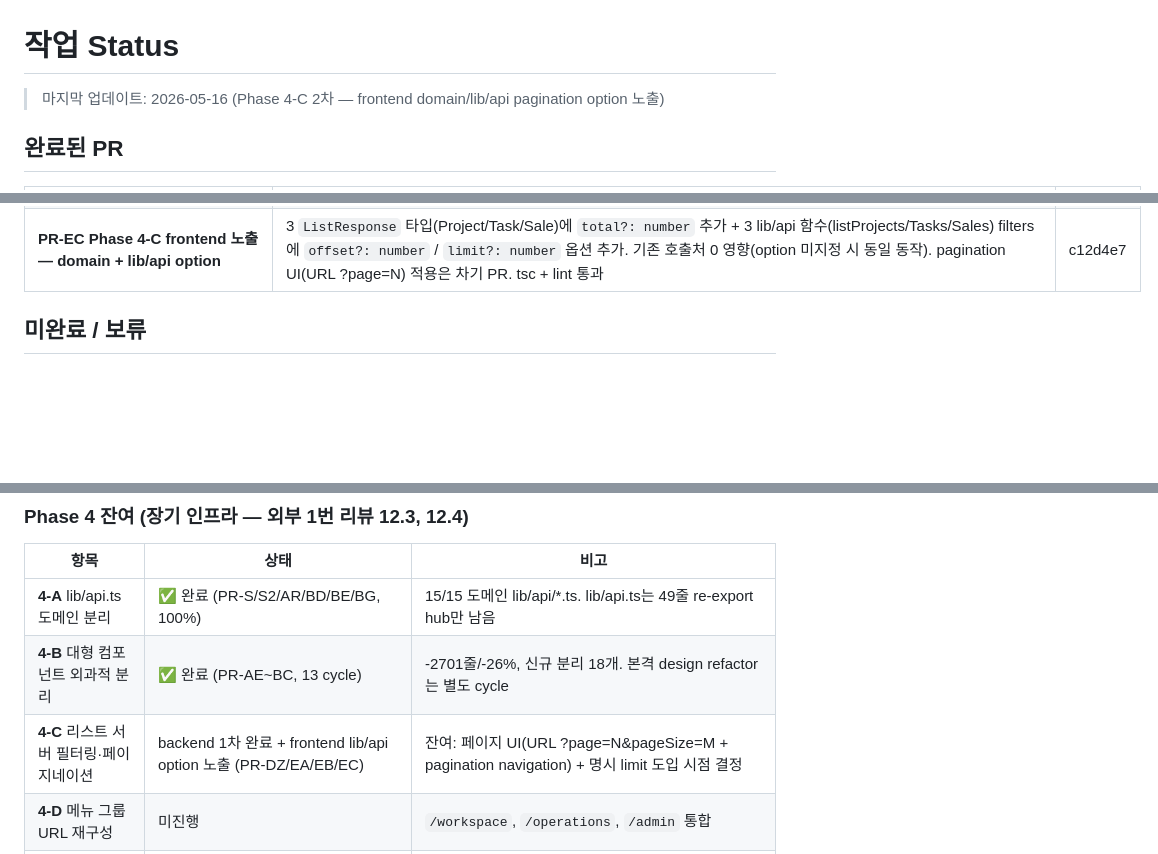
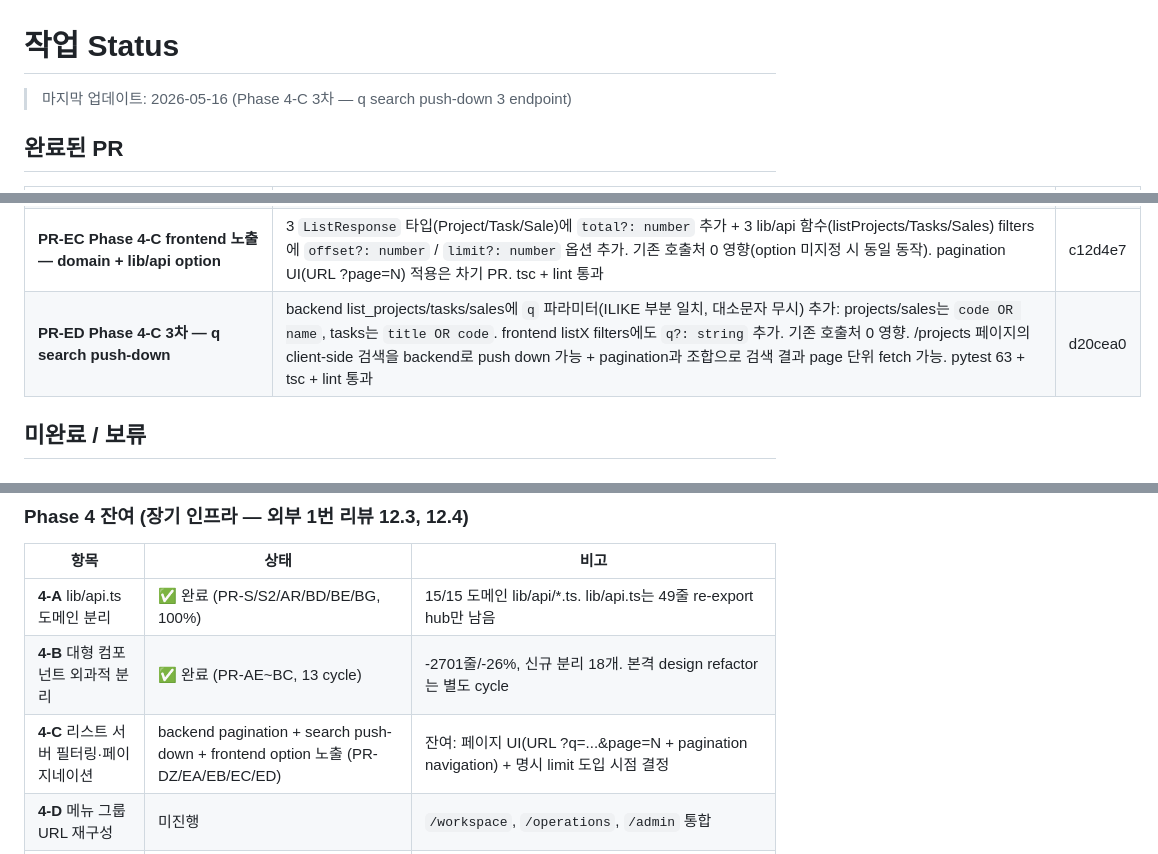
Before and after one commit to toydoxj/Dongyang-task-manager, a Markdown page: docs/STATUS.md, 3 parts joined by grey strips. Drawn GitHub-style; blank space fills up the shorter version.

Commit message:
docs(status): PR-ED 반영 — Phase 4-C 3차 q search push-down
- PR-ED (d20cea0): list_projects/tasks/sales에 q ILIKE 검색 + frontend filter
- 4-C 잔여: 페이지 UI 적용

Co-Authored-By: Claude Opus 4.7 (1M context) <noreply@anthropic.com>

```diff
--- a/docs/STATUS.md
+++ b/docs/STATUS.md
@@ -1,6 +1,6 @@
 # 작업 Status
 
-> 마지막 업데이트: 2026-05-16 (Phase 4-C 2차 — frontend domain/lib/api pagination option 노출)
+> 마지막 업데이트: 2026-05-16 (Phase 4-C 3차 — q search push-down 3 endpoint)
 
 ## 완료된 PR
 
@@ -127,6 +127,7 @@
 | **PR-EA Phase 4-C 2차 — list_tasks 페이지네이션** | PR-DZ 동일 패턴: backend `list_tasks`에 `offset` / `limit` + `total` Optional 추가, max 500 cap, ORDER BY `end_date NULLS LAST` + `page_id` tie-breaker. SELECT COUNT(*) subquery 조건부 호출. 기존 frontend `listTasks()` 호출 영향 0. pytest 63 passed | 8c17f57 |
 | **PR-EB Phase 4-C 3차 — list_sales 페이지네이션 (backend 1차 완료)** | PR-DZ/EA 동일 패턴: backend `list_sales` offset/limit + total Optional, ORDER BY `created_time DESC NULLS LAST` + `page_id` tie-breaker. **4-C backend 1차 완료** — list_projects/tasks/sales 3 endpoint 일관 페이지네이션. pytest 63 passed | ad0abb3 |
 | **PR-EC Phase 4-C frontend 노출 — domain + lib/api option** | 3 `ListResponse` 타입(Project/Task/Sale)에 `total?: number` 추가 + 3 lib/api 함수(listProjects/Tasks/Sales) filters에 `offset?: number` / `limit?: number` 옵션 추가. 기존 호출처 0 영향(option 미지정 시 동일 동작). pagination UI(URL ?page=N) 적용은 차기 PR. tsc + lint 통과 | c12d4e7 |
+| **PR-ED Phase 4-C 3차 — q search push-down** | backend list_projects/tasks/sales에 `q` 파라미터(ILIKE 부분 일치, 대소문자 무시) 추가: projects/sales는 `code OR name`, tasks는 `title OR code`. frontend listX filters에도 `q?: string` 추가. 기존 호출처 0 영향. /projects 페이지의 client-side 검색을 backend로 push down 가능 + pagination과 조합으로 검색 결과 page 단위 fetch 가능. pytest 63 + tsc + lint 통과 | d20cea0 |
 
 ## 미완료 / 보류
 
@@ -139,7 +140,7 @@ DASH-001~004 / PROJ-001~005 / MY-001~005 / WEEK-001~005 / COMMON-001~003 항목
 |---|---|---|
 | **4-A** lib/api.ts 도메인 분리 | ✅ 완료 (PR-S/S2/AR/BD/BE/BG, 100%) | 15/15 도메인 lib/api/*.ts. lib/api.ts는 49줄 re-export hub만 남음 |
 | **4-B** 대형 컴포넌트 외과적 분리 | ✅ 완료 (PR-AE~BC, 13 cycle) | -2701줄/-26%, 신규 분리 18개. 본격 design refactor는 별도 cycle |
-| **4-C** 리스트 서버 필터링·페이지네이션 | backend 1차 완료 + frontend lib/api option 노출 (PR-DZ/EA/EB/EC) | 잔여: 페이지 UI(URL ?page=N&pageSize=M + pagination navigation) + 명시 limit 도입 시점 결정 |
+| **4-C** 리스트 서버 필터링·페이지네이션 | backend pagination + search push-down + frontend option 노출 (PR-DZ/EA/EB/EC/ED) | 잔여: 페이지 UI(URL ?q=...&page=N + pagination navigation) + 명시 limit 도입 시점 결정 |
 | **4-D** 메뉴 그룹 URL 재구성 | 미진행 | `/workspace`, `/operations`, `/admin` 통합 |
 | **4-E** 권한 로직 layout 통합 | 미진행 | 페이지마다 분산된 가드를 layout 레벨로 |
 | **4-F** 대시보드/주간보고 집계 API 별도 | 미진행 | client-side aggregation을 backend로 push |
```
